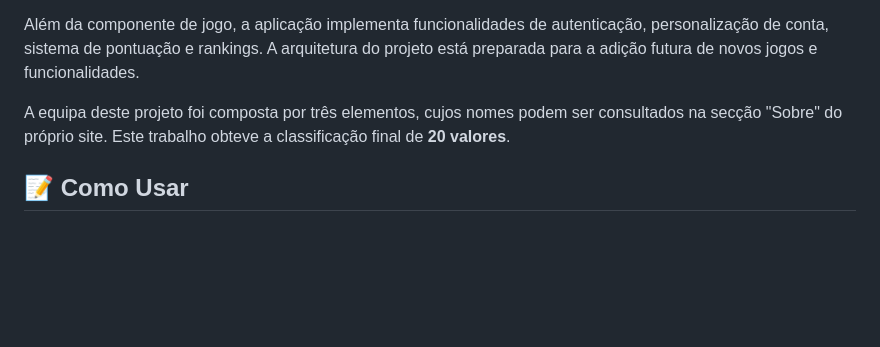
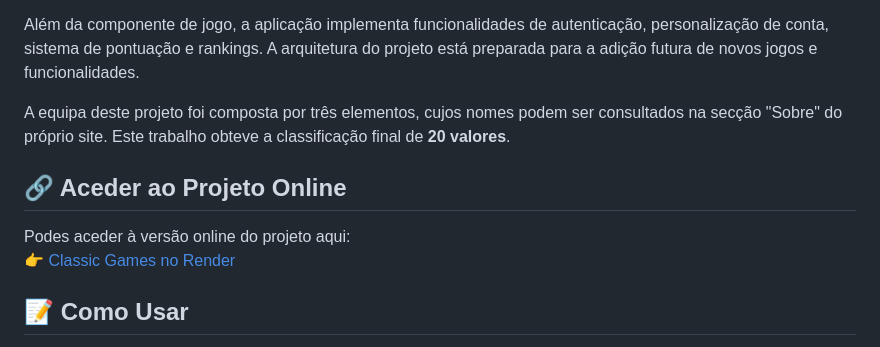
Before and after one commit to mimicarreira13/Projeto-DBW-23-24, a Markdown page: README.md, the part around the change. Drawn GitHub-style; blank space fills up the shorter version.

Commit message:
chore: Update README.md

```diff
--- a/README.md
+++ b/README.md
@@ -14,6 +14,11 @@ Este projeto foi desenvolvido em grupo no âmbito da unidade curricular de Desen
 Além da componente de jogo, a aplicação implementa funcionalidades de autenticação, personalização de conta, sistema de pontuação e rankings. A arquitetura do projeto está preparada para a adição futura de novos jogos e funcionalidades.
 
 A equipa deste projeto foi composta por três elementos, cujos nomes podem ser consultados na secção "Sobre" do próprio site. Este trabalho obteve a classificação final de **20 valores**.
+
+## 🔗 Aceder ao Projeto Online
+
+Podes aceder à versão online do projeto aqui:
+👉 [Classic Games no Render](https://classic-games.onrender.com)
 
 ## 📝 Como Usar
 
```
